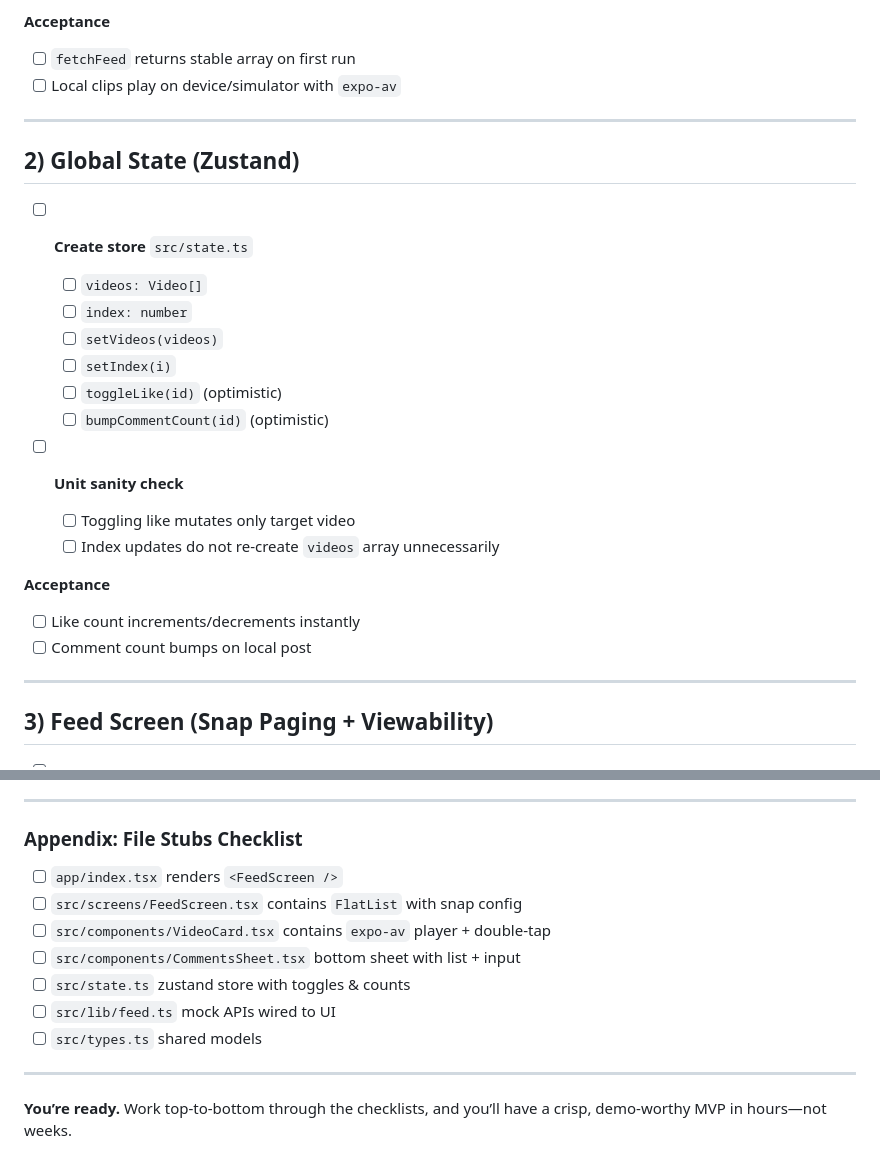
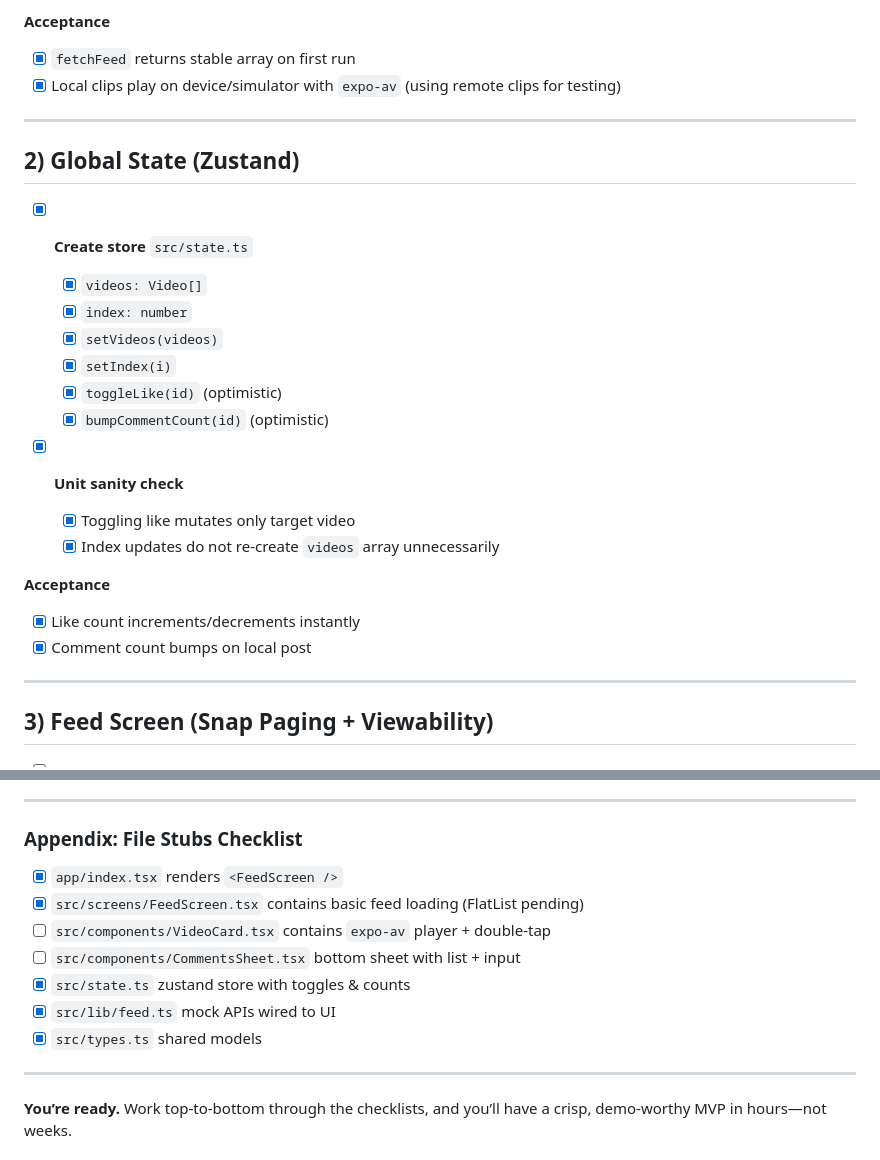
Before and after one commit to luciusyeo/TikTokTechJam2025, a Markdown page: Frontend/task.md, 2 parts joined by grey strips. Drawn GitHub-style.

```diff
--- a/Frontend/task.md
+++ b/Frontend/task.md
@@ -70,30 +70,30 @@ A comprehensive, checkbox-driven plan to build the **auto-playing vertical feed*
 
 **Acceptance**
 
-* [ ] `fetchFeed` returns stable array on first run
-* [ ] Local clips play on device/simulator with `expo-av`
+* [x] `fetchFeed` returns stable array on first run
+* [x] Local clips play on device/simulator with `expo-av` (using remote clips for testing)
 
 ---
 
 ## 2) Global State (Zustand)
 
-* [ ] **Create store** `src/state.ts`
+* [x] **Create store** `src/state.ts`
 
-  * [ ] `videos: Video[]`
-  * [ ] `index: number`
-  * [ ] `setVideos(videos)`
-  * [ ] `setIndex(i)`
-  * [ ] `toggleLike(id)` (optimistic)
-  * [ ] `bumpCommentCount(id)` (optimistic)
-* [ ] **Unit sanity check**
+  * [x] `videos: Video[]`
+  * [x] `index: number`
+  * [x] `setVideos(videos)`
+  * [x] `setIndex(i)`
+  * [x] `toggleLike(id)` (optimistic)
+  * [x] `bumpCommentCount(id)` (optimistic)
+* [x] **Unit sanity check**
 
-  * [ ] Toggling like mutates only target video
-  * [ ] Index updates do not re-create `videos` array unnecessarily
+  * [x] Toggling like mutates only target video
+  * [x] Index updates do not re-create `videos` array unnecessarily
 
 **Acceptance**
 
-* [ ] Like count increments/decrements instantly
-* [ ] Comment count bumps on local post
+* [x] Like count increments/decrements instantly
+* [x] Comment count bumps on local post
 
 ---
 
@@ -382,13 +382,13 @@ expo start -c
 
 ### Appendix: File Stubs Checklist
 
-* [ ] `app/index.tsx` renders `<FeedScreen />`
-* [ ] `src/screens/FeedScreen.tsx` contains `FlatList` with snap config
+* [x] `app/index.tsx` renders `<FeedScreen />`
+* [x] `src/screens/FeedScreen.tsx` contains basic feed loading (FlatList pending)
 * [ ] `src/components/VideoCard.tsx` contains `expo-av` player + double-tap
 * [ ] `src/components/CommentsSheet.tsx` bottom sheet with list + input
-* [ ] `src/state.ts` zustand store with toggles & counts
-* [ ] `src/lib/feed.ts` mock APIs wired to UI
-* [ ] `src/types.ts` shared models
+* [x] `src/state.ts` zustand store with toggles & counts
+* [x] `src/lib/feed.ts` mock APIs wired to UI
+* [x] `src/types.ts` shared models
 
 ---
 
```
Also changed, not shown: other parts of Frontend/task.md (+32 -32 lines).
